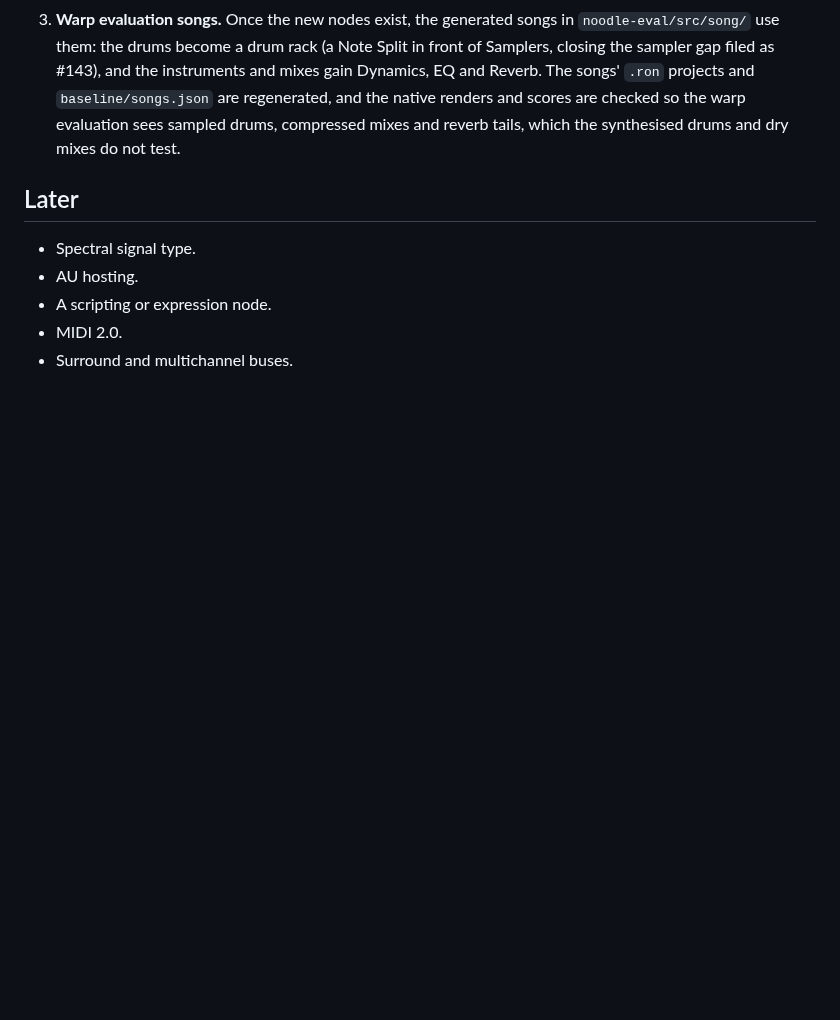
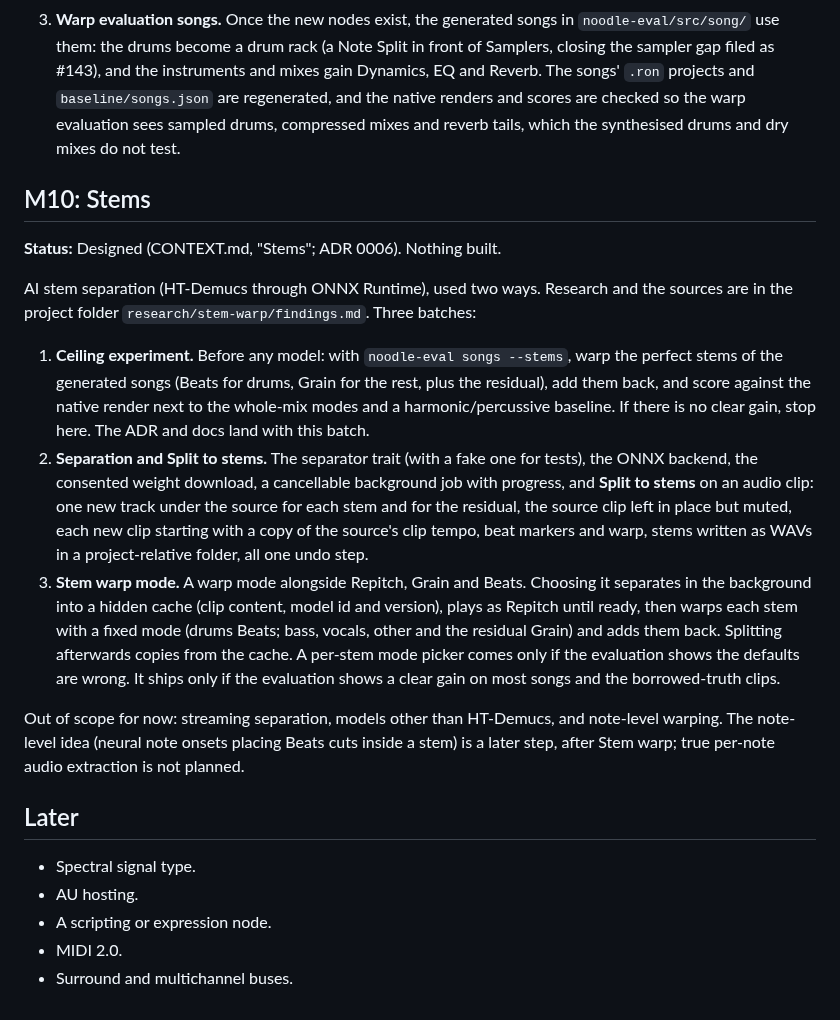
Before and after one commit to Jezza672/noodle, a Markdown page: docs/ROADMAP.md, the part around the change. Drawn GitHub-style; blank space fills up the shorter version.

Commit message:
Docs: stems design (ADR 0006, M10 roadmap, CONTEXT terms)
Co-Authored-By: Claude Sonnet 5.5 <noreply@anthropic.com>
Claude-Session: https://claude.ai/code/session_01Mxrq18RX6j6FZ7AryFctQT

```diff
--- a/docs/ROADMAP.md
+++ b/docs/ROADMAP.md
@@ -826,6 +826,35 @@ excepted, see ARCHITECTURE.md).
    mixes and reverb tails, which the synthesised drums and dry mixes do not
    test.
 
+## M10: Stems
+
+**Status:** Designed (CONTEXT.md, "Stems"; ADR 0006). Nothing built.
+
+AI stem separation (HT-Demucs through ONNX Runtime), used two ways. Research and the
+sources are in the project folder `research/stem-warp/findings.md`. Three batches:
+
+1. **Ceiling experiment.** Before any model: with `noodle-eval songs --stems`, warp the
+   perfect stems of the generated songs (Beats for drums, Grain for the rest, plus the
+   residual), add them back, and score against the native render next to the whole-mix
+   modes and a harmonic/percussive baseline. If there is no clear gain, stop here. The ADR and
+   docs land with this batch.
+2. **Separation and Split to stems.** The separator trait (with a fake one for tests), the ONNX
+   backend, the consented weight download, a cancellable background job with progress, and
+   **Split to stems** on an audio clip: one new track under the source for each stem and for the
+   residual, the source clip left in place but muted, each new clip starting with a copy of the
+   source's clip tempo, beat markers and warp, stems written as WAVs in a project-relative folder, all
+   one undo step.
+3. **Stem warp mode.** A warp mode alongside Repitch, Grain and Beats. Choosing it separates in
+   the background into a hidden cache (clip content, model id and version), plays as Repitch
+   until ready, then warps each stem with a fixed mode (drums Beats; bass, vocals, other and the
+   residual Grain) and adds them back. Splitting afterwards copies from the cache. A per-stem
+   mode picker comes only if the evaluation shows the defaults are wrong. It ships only if the
+   evaluation shows a clear gain on most songs and the borrowed-truth clips.
+
+Out of scope for now: streaming separation, models other than HT-Demucs, and note-level
+warping. The note-level idea (neural note onsets placing Beats cuts inside a stem) is a later
+step, after Stem warp; true per-note audio extraction is not planned.
+
 ## Later
 
 - Spectral signal type.
```
Also changed, not shown: docs/adr/0006-stems-come-from-a-downloaded-onnx-model.md (added, +9 -0 lines).
